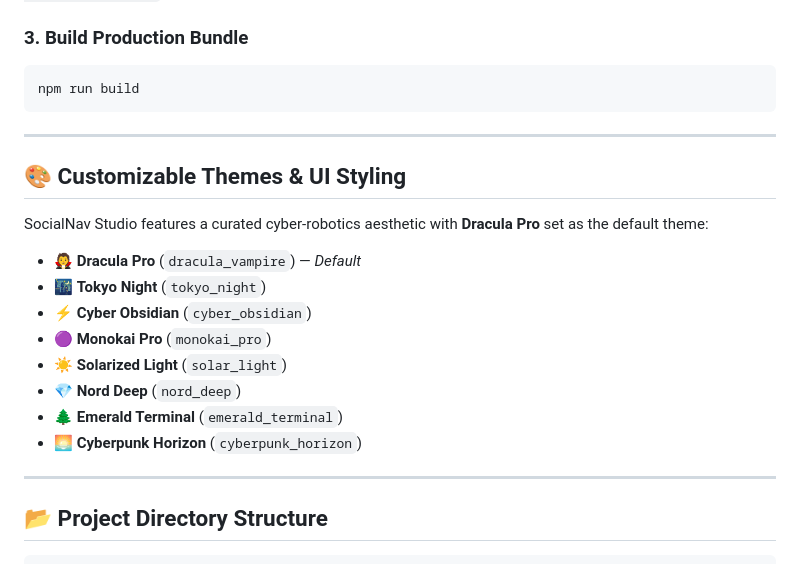
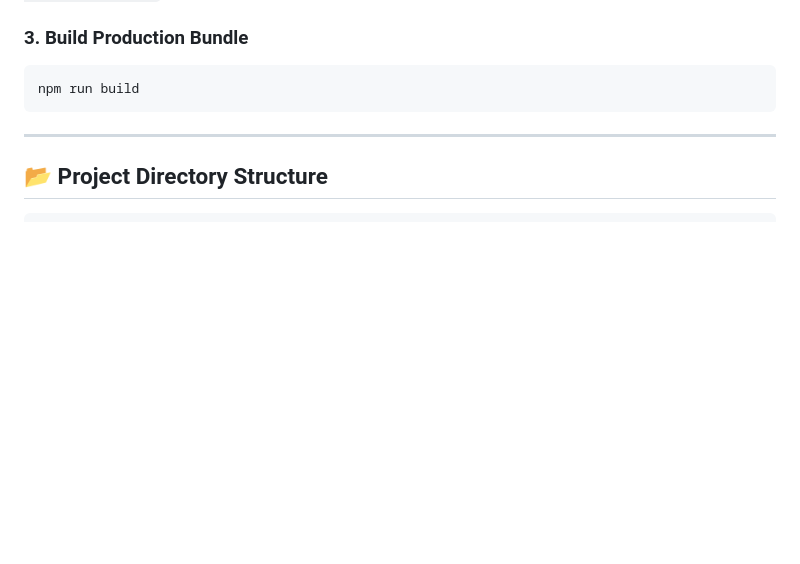
Before and after one commit to sontypo/social-nav-playground, a Markdown page: README.md, the part around the change. Rendered like a GitHub page; blank space fills up the shorter version.

````diff
--- a/README.md
+++ b/README.md
@@ -251,21 +251,6 @@ npm run build
 
 ---
 
-## 🎨 Customizable Themes & UI Styling
-
-SocialNav Studio features a curated cyber-robotics aesthetic with **Dracula Pro** set as the default theme:
-
-* 🧛 **Dracula Pro** (`dracula_vampire`) — *Default*
-* 🌃 **Tokyo Night** (`tokyo_night`)
-* ⚡ **Cyber Obsidian** (`cyber_obsidian`)
-* 🟣 **Monokai Pro** (`monokai_pro`)
-* ☀️ **Solarized Light** (`solar_light`)
-* 💎 **Nord Deep** (`nord_deep`)
-* 🌲 **Emerald Terminal** (`emerald_terminal`)
-* 🌅 **Cyberpunk Horizon** (`cyberpunk_horizon`)
-
----
-
 ## 📂 Project Directory Structure
 
 ```
````
